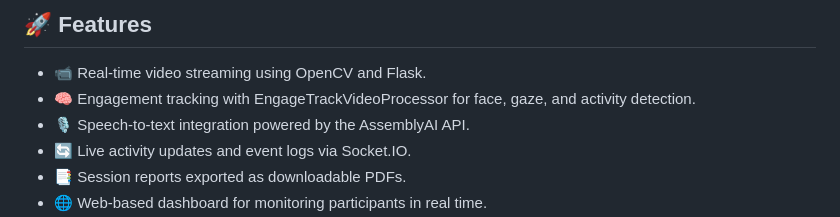
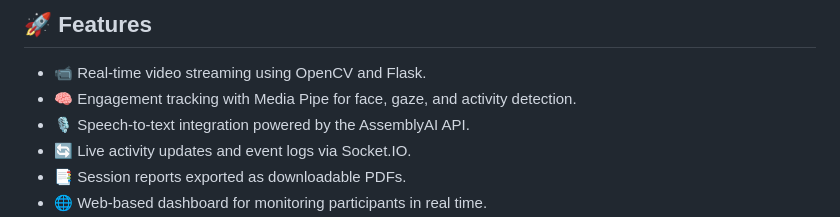
Before and after one commit to Joshluk3328j/Engagment-tracker-v1, a Markdown page: readme.md, the part around the change. Rendered like a GitHub page.

```diff
--- a/readme.md
+++ b/readme.md
@@ -6,7 +6,7 @@ An AI-powered real-time engagement tracker that analyzes video feeds, speech act
 ## 🚀 Features
 
 - 📹 Real-time video streaming using OpenCV and Flask. <br>
-- 🧠 Engagement tracking with EngageTrackVideoProcessor for face, gaze, and activity detection. <br>
+- 🧠 Engagement tracking with Media Pipe for face, gaze, and activity detection. <br>
 - 🎙️ Speech-to-text integration powered by the AssemblyAI API. <br>
 - 🔄 Live activity updates and event logs via Socket.IO. <br>
 - 📑 Session reports exported as downloadable PDFs. <br>
```
